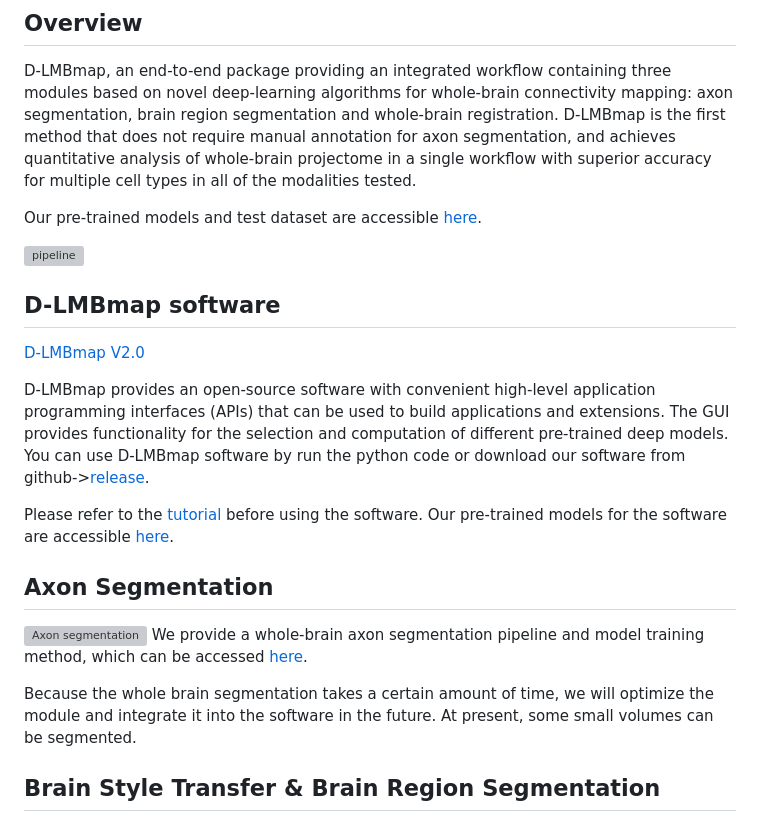
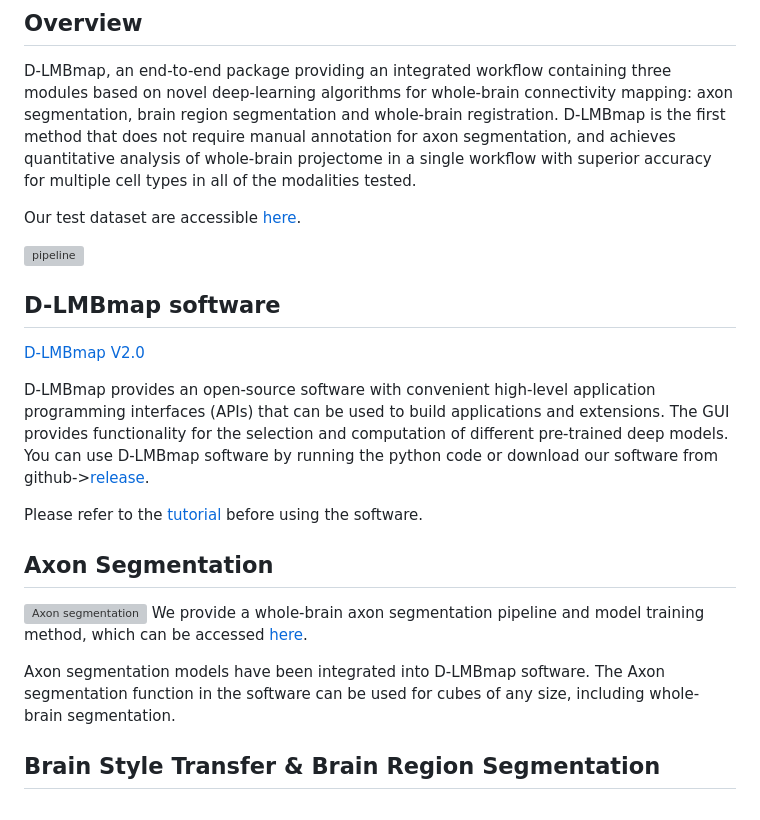
Before and after one commit to lmbneuron/D-LMBmap, a Markdown page: README.md, the part around the change. GitHub-like rendering; grey boxes are pictures that could not be loaded.

```diff
--- a/README.md
+++ b/README.md
@@ -4,24 +4,23 @@
 ## Overview
 D-LMBmap, an end-to-end package providing an integrated workflow containing three modules based on novel deep-learning algorithms for whole-brain connectivity mapping: axon segmentation, brain region segmentation and whole-brain registration. D-LMBmap is the first method that does not require manual annotation for axon segmentation, and achieves quantitative analysis of whole-brain projectome in a single workflow with superior accuracy for multiple cell types in all of the modalities tested.
 
-Our pre-trained models and test dataset are accessible [here](https://drive.google.com/drive/folders/1wQ-gvxpLPXUk6D-2jdbttq_lOw1nzBzz?usp=share_link).
+Our test dataset are accessible [here](https://drive.google.com/drive/folders/1wQ-gvxpLPXUk6D-2jdbttq_lOw1nzBzz?usp=share_link).
 
 
 ![pipeline](./pipeline.png)
 ## D-LMBmap software
 [D-LMBmap V2.0](https://github.com/lmbneuron/D-LMBmap/releases)
 
+D-LMBmap provides an open-source software with convenient high-level application programming interfaces (APIs) that can be used to build applications and extensions. The GUI provides functionality for the selection and computation of different pre-trained deep models.
+You can use D-LMBmap software by running the python code or download our software from github->[release](https://github.com/lmbneuron/D-LMBmap/releases).
 
-D-LMBmap provides an open-source software with convenient high-level application programming interfaces (APIs) that can be used to build applications and extensions. The GUI provides functionality for the selection and computation of different pre-trained deep models.
-You can use D-LMBmap software by run the python code or download our software from github->[release](https://github.com/lmbneuron/D-LMBmap/releases).
-
-Please refer to the [tutorial](https://github.com/lmbneuron/D-LMBmap/tree/main/tutorial) before using the software. Our pre-trained models for the software are accessible [here](https://drive.google.com/drive/folders/1lEg_epSqCMjSUmVAdwwStvobXrEt82gq?usp=share_link).
+Please refer to the [tutorial](https://github.com/lmbneuron/D-LMBmap/tree/main/tutorial) before using the software.
 
 ## Axon Segmentation
 ![Axon segmentation](https://github.com/lmbneuron/D-LMBmap/blob/main/Axon%20Segmentation/Data%20Preparation%20and%20Axon%20Segmentation/data/axon%20segmentation.png)
 We provide a whole-brain axon segmentation pipeline and model training method, which can be accessed [here](https://github.com/lmbneuron/D-LMBmap/tree/main/Axon%20Segmentation).
 
-Because the whole brain segmentation takes a certain amount of time, we will optimize the module and integrate it into the software in the future. At present, some small volumes can be segmented.
+Axon segmentation models have been integrated into D-LMBmap software. The Axon segmentation function in the software can be used for cubes of any size, including whole-brain segmentation.
 
 ## Brain Style Transfer & Brain Region Segmentation
 
```
